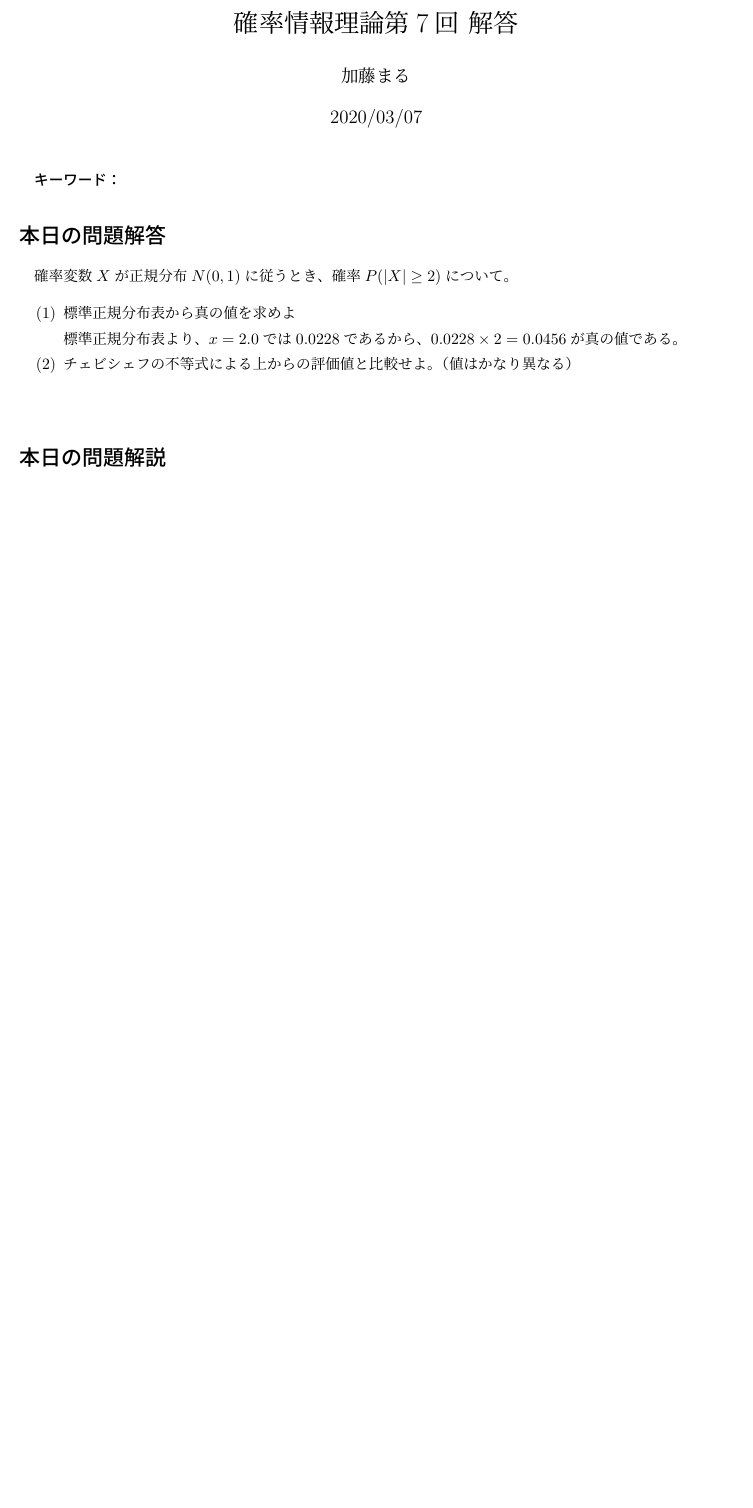
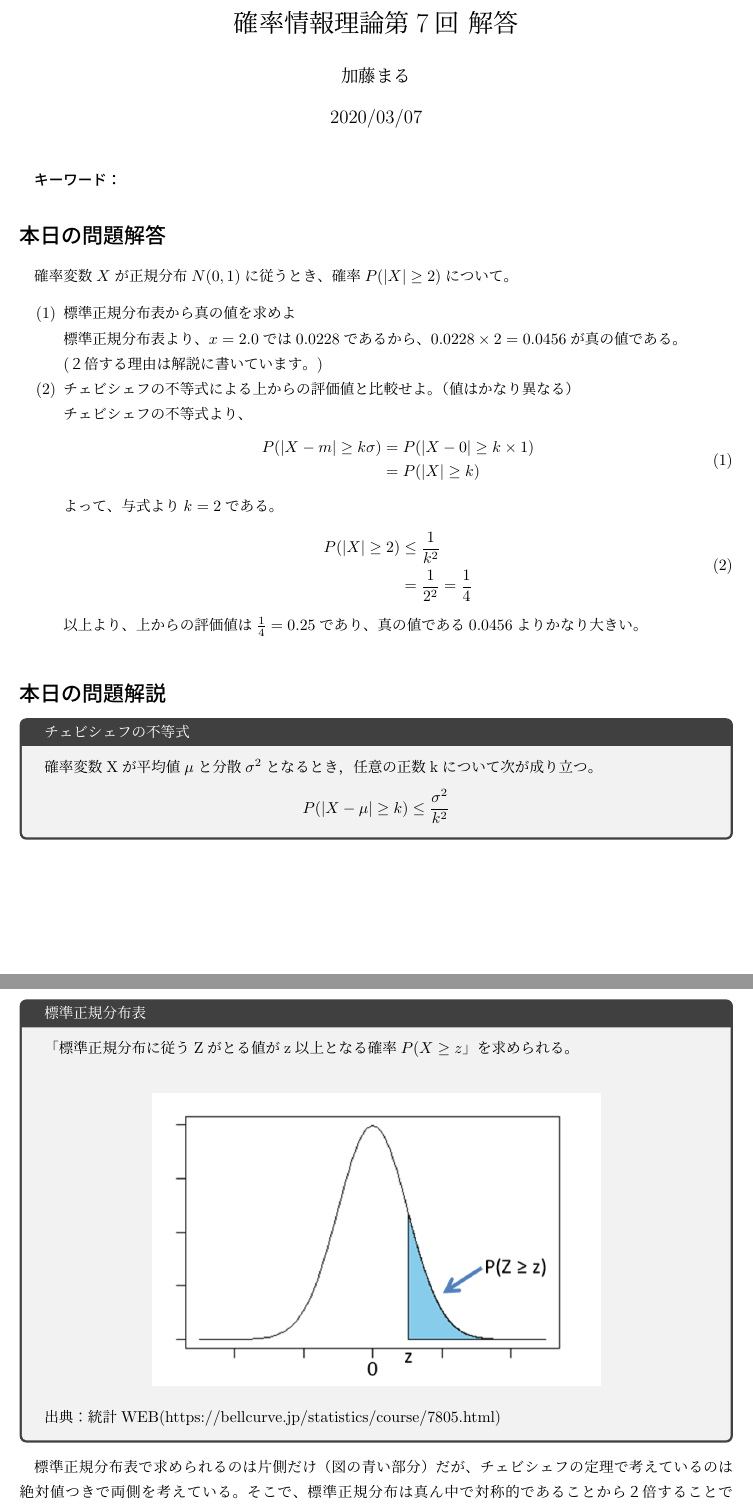
Before and after one commit to marbou090/ProbabilityInfPerDay, a LaTeX document (tex/ans07.tex): part of the page before the commit and two parts of pages 1 and 2 of 3 after it, the two joined at a grey line, cut so that both start at the same text, the shorter picture padded with empty space. Compiled offline with upLaTeX and dvipdfmx.

Commit message:
create ans07,06

```diff
--- a/tex/ans07.tex
+++ b/tex/ans07.tex
@@ -1,4 +1,8 @@
-\documentclass[a4j,uplatex]{jsarticle}
+\documentclass[a4j,uplatex,dvipdfmx]{jsarticle}
+\usepackage{amsmath}
+\usepackage[dvipdfmx]{graphicx}
+\usepackage{tcolorbox}
+\tcbuselibrary{breakable, skins, theorems}
 
 \title{確率情報理論第7回 解答}
 \author{加藤まる}
@@ -13,14 +17,53 @@
 確率変数$X$が正規分布$N(0,1)$に従うとき、確率$P(|X|\ge2)$について。
 \begin{itemize}
   \item[(1)] 標準正規分布表から真の値を求めよ\\
-    標準正規分布表より、$x=2.0$では0.0228であるから、$0.0228\times 2=0.0456$が真の値である。
+    標準正規分布表より、$x=2.0$では0.0228であるから、$0.0228\times 2=0.0456$が真の値である。\\
+    (２倍する理由は解説に書いています。)
   \item[(2)] チェビシェフの不等式による上からの評価値と比較せよ。（値はかなり異なる） \\
+   チェビシェフの不等式より、
+   \begin{equation}
+     \begin{split}
+      P(|X-m|\ge k \sigma) &= P(|X-0|\ge k \times 1) \\
+      &= P(|X| \ge k)
+     \end{split}
+   \end{equation}
+   よって、与式より$k=2$である。
+   \begin{equation}
+     \begin{split}
+      P(|X| \ge 2) &\le \frac{1}{k^2} \\
+      &= \frac{1}{2^2} = \frac{1}{4}
+     \end{split}
+   \end{equation}
+   以上より、上からの評価値は$\frac{1}{4} = 0.25$であり、真の値である0.0456よりかなり大きい。
 
 \end{itemize}
 
+\section*{本日の問題解説}
+\begin{tcolorbox}[
+  title = チェビシェフの不等式,
+]
+確率変数Xが平均値$\mu$と分散$\sigma ^2$となるとき，任意の正数kについて次が成り立つ。
+  \begin{center}
+    $\displaystyle P(|X-\mu|\ge k)\le \frac{\sigma ^2}{k^2}$
+  \end{center}
+  \end{tcolorbox}
 
-\section*{本日の問題解説}
+\begin{tcolorbox}[
+    title = 標準正規分布表,
+  ]
+  「標準正規分布に従うZがとる値がz以上となる確率$P(X\ge z$」を求められる。\\
+  \begin{center}
+    \includegraphics[width=10cm]{ans07_02.png}\\
+  \end{center}
+  出典：統計WEB(https://bellcurve.jp/statistics/course/7805.html)
+    \end{tcolorbox}
 
+標準正規分布表で求められるのは片側だけ（図の青い部分）だが、チェビシェフの定理で考えているのは絶対値つきで両側を考えている。
+そこで、標準正規分布は真ん中で対称的であることから２倍することで$P(|X|\ge z)$の確率の真の値を求めている。
+\\ \\
+(1)で求めた真の値と、(2)で求めたチェビシェフの不等式での上からの評価値は大きく違っている。チェビシェフの不等式では少し
+大きな評価になっていることは知識程度に覚えておくとよいかも（私的意見）。
+\\
 \section*{おかわり問題解答}
 確率変数$X$が
 \begin{equation}
```
Also changed, not shown: tex/ans06.tex (added, +34 -0 lines), pdf/ans06.pdf (added), pdf/ans07.pdf, tex/ans07_01.png (added), tex/ans07_02.png (added), tex/ans07.tex (28 more changed lines).
